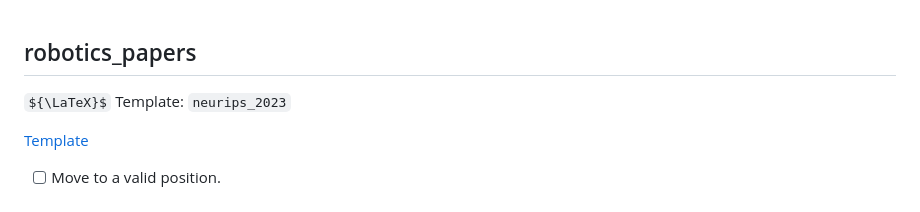
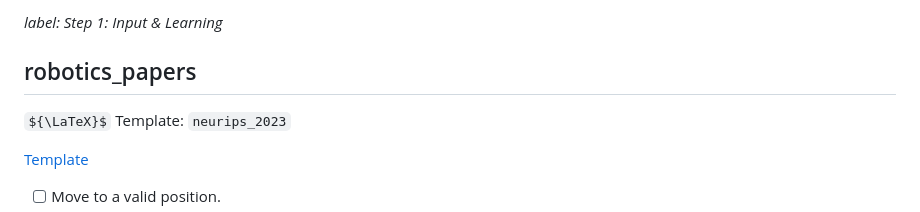
Before and after one commit to nicewang/robotics_papers, a Markdown page: README.md, the part around the change. Drawn GitHub-style; some formulas as TeX source.

Commit message:
Update README.md
Signed-off-by: Xiaonan (Nice) Wang <wangxiaonannice@gmail.com>

```diff
--- a/README.md
+++ b/README.md
@@ -1,3 +1,4 @@
+_label: Step 1: Input & Learning_
 ## robotics_papers
 
 ${\LaTeX}$ Template: `neurips_2023`
```
